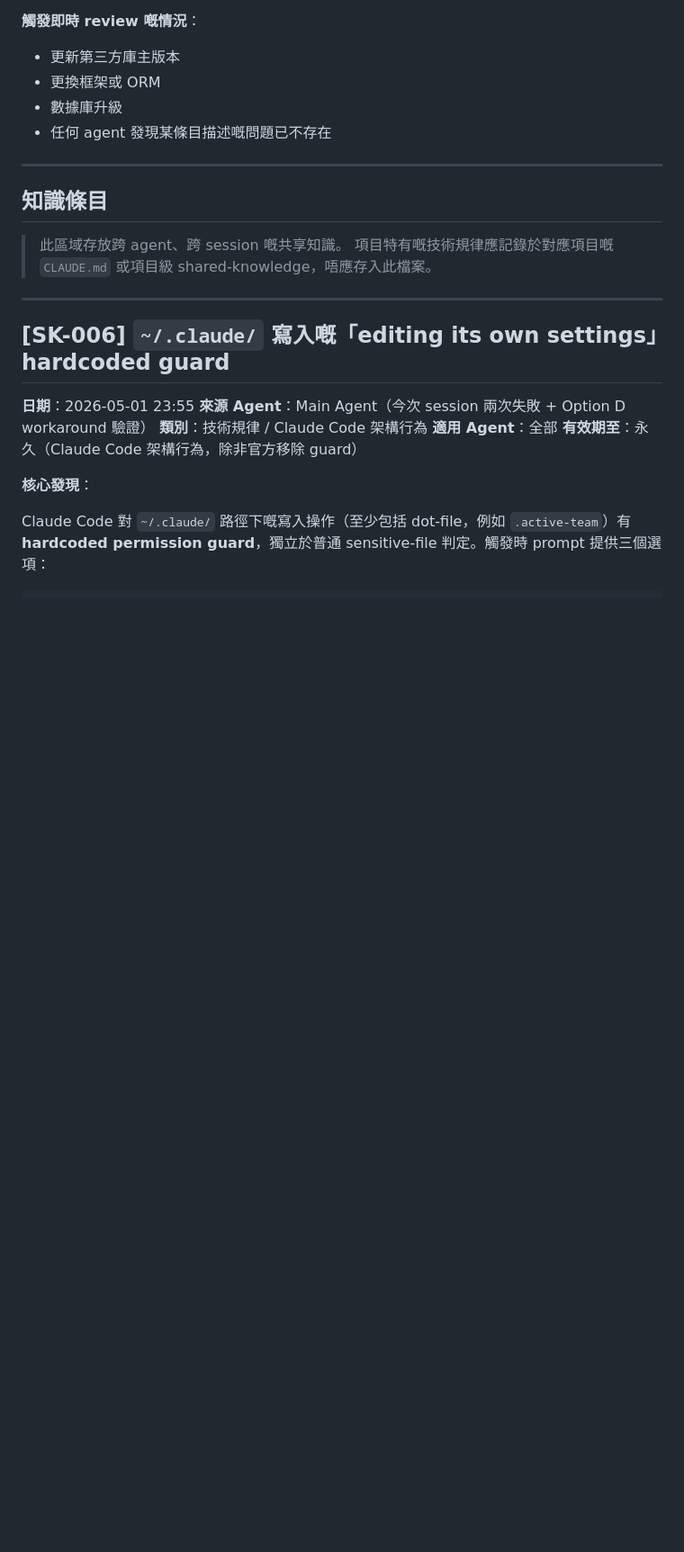
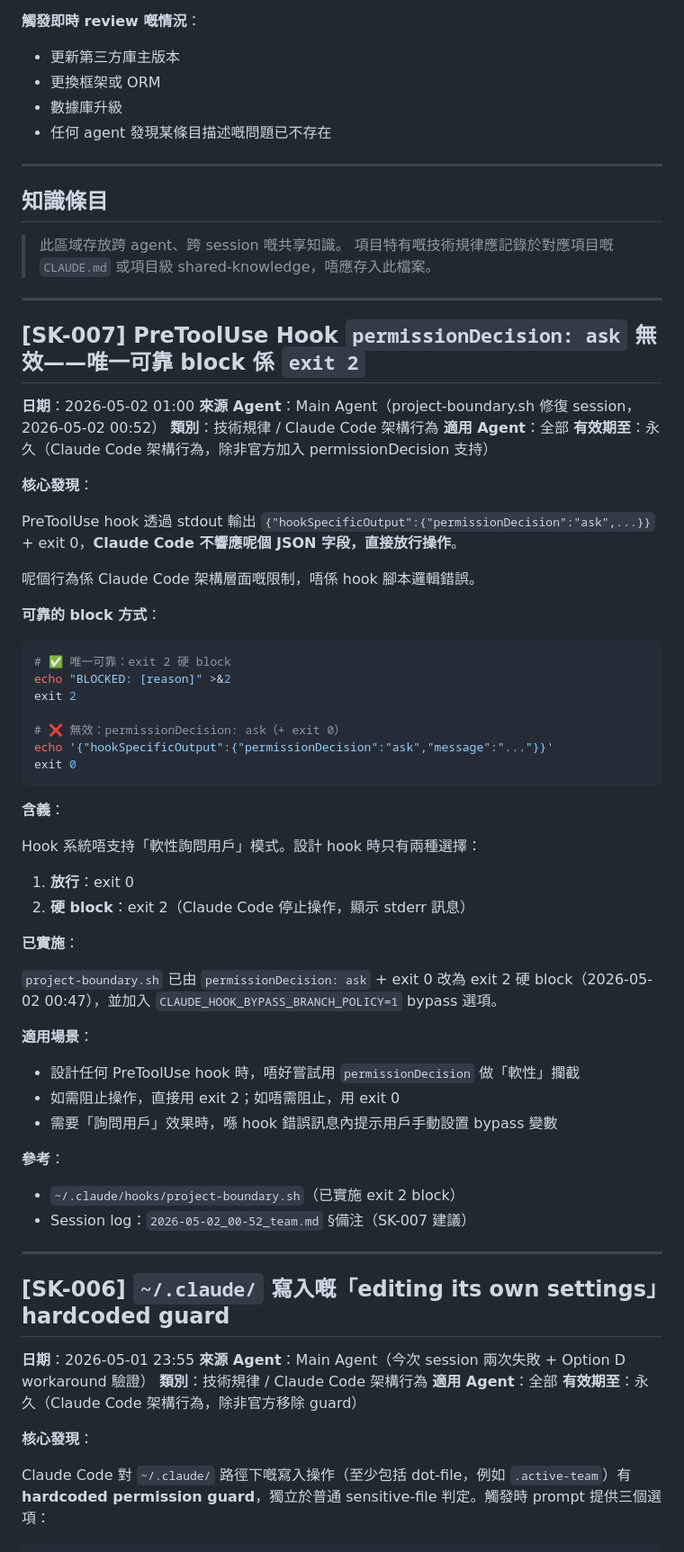
Before and after one commit to dcwhung/claude-teams, a Markdown page: software-development/shared-knowledge.md, the part around the change. Shown at 90% size. GitHub-like rendering; blank space fills up the shorter version.

Commit message:
docs: add SK-007 — PreToolUse permissionDecision ask is ineffective, exit 2 is the only reliable block
Co-Authored-By: Claude Sonnet 4.6 <noreply@anthropic.com>

````diff
--- a/software-development/shared-knowledge.md
+++ b/software-development/shared-knowledge.md
@@ -77,6 +77,55 @@
 
 > 此區域存放跨 agent、跨 session 嘅共享知識。
 > 項目特有嘅技術規律應記錄於對應項目嘅 `CLAUDE.md` 或項目級 shared-knowledge，唔應存入此檔案。
+
+---
+
+## [SK-007] PreToolUse Hook `permissionDecision: ask` 無效——唯一可靠 block 係 `exit 2`
+
+**日期**：2026-05-02 01:00
+**來源 Agent**：Main Agent（project-boundary.sh 修復 session，2026-05-02 00:52）
+**類別**：技術規律 / Claude Code 架構行為
+**適用 Agent**：全部
+**有效期至**：永久（Claude Code 架構行為，除非官方加入 permissionDecision 支持）
+
+**核心發現**：
+
+PreToolUse hook 透過 stdout 輸出 `{"hookSpecificOutput":{"permissionDecision":"ask",...}}` + exit 0，**Claude Code 不響應呢個 JSON 字段，直接放行操作**。
+
+呢個行為係 Claude Code 架構層面嘅限制，唔係 hook 腳本邏輯錯誤。
+
+**可靠的 block 方式**：
+
+```bash
+# ✅ 唯一可靠：exit 2 硬 block
+echo "BLOCKED: [reason]" >&2
+exit 2
+
+# ❌ 無效：permissionDecision: ask（+ exit 0）
+echo '{"hookSpecificOutput":{"permissionDecision":"ask","message":"..."}}'
+exit 0
+```
+
+**含義**：
+
+Hook 系統唔支持「軟性詢問用戶」模式。設計 hook 時只有兩種選擇：
+1. **放行**：exit 0
+2. **硬 block**：exit 2（Claude Code 停止操作，顯示 stderr 訊息）
+
+**已實施**：
+
+`project-boundary.sh` 已由 `permissionDecision: ask` + exit 0 改為 exit 2 硬 block（2026-05-02 00:47），並加入 `CLAUDE_HOOK_BYPASS_BRANCH_POLICY=1` bypass 選項。
+
+**適用場景**：
+
+- 設計任何 PreToolUse hook 時，唔好嘗試用 `permissionDecision` 做「軟性」攔截
+- 如需阻止操作，直接用 exit 2；如唔需阻止，用 exit 0
+- 需要「詢問用戶」效果時，喺 hook 錯誤訊息內提示用戶手動設置 bypass 變數
+
+**參考**：
+
+- `~/.claude/hooks/project-boundary.sh`（已實施 exit 2 block）
+- Session log：`2026-05-02_00-52_team.md` §備注（SK-007 建議）
 
 ---
 
````
